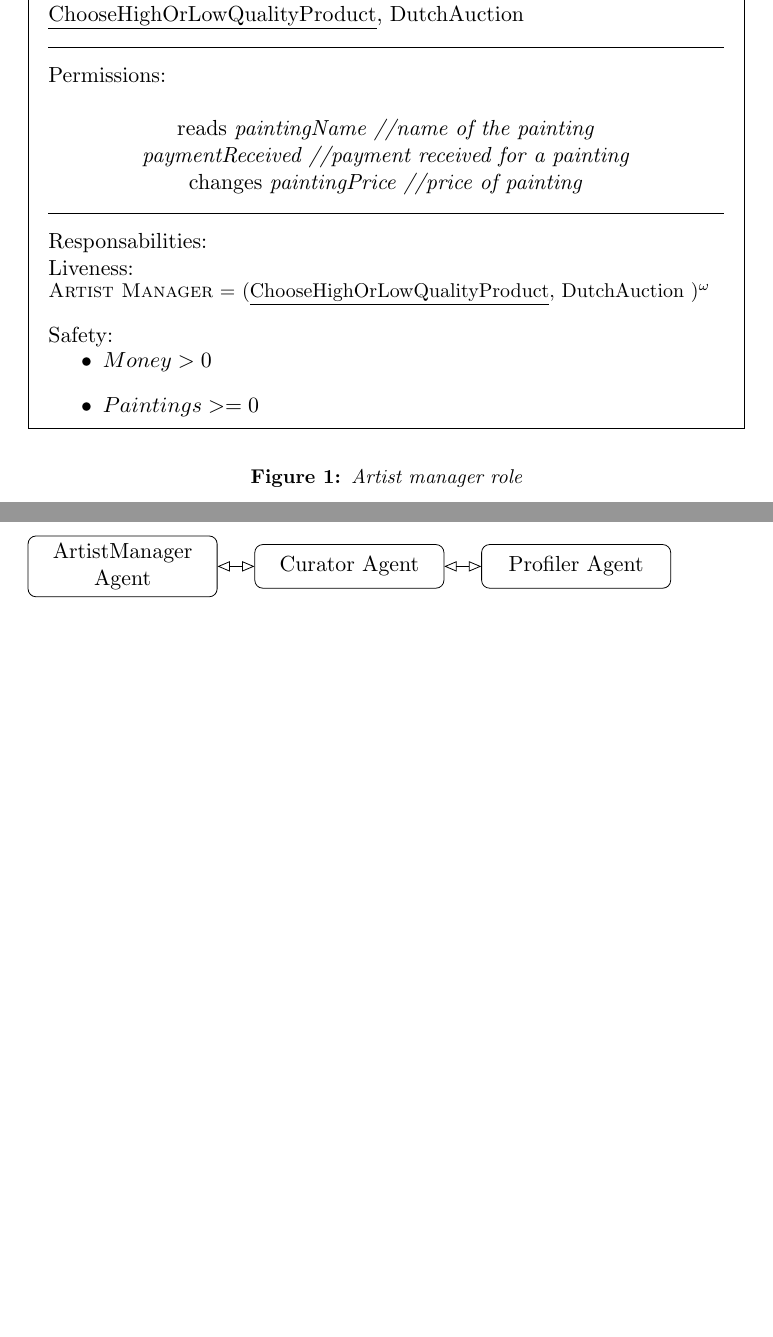
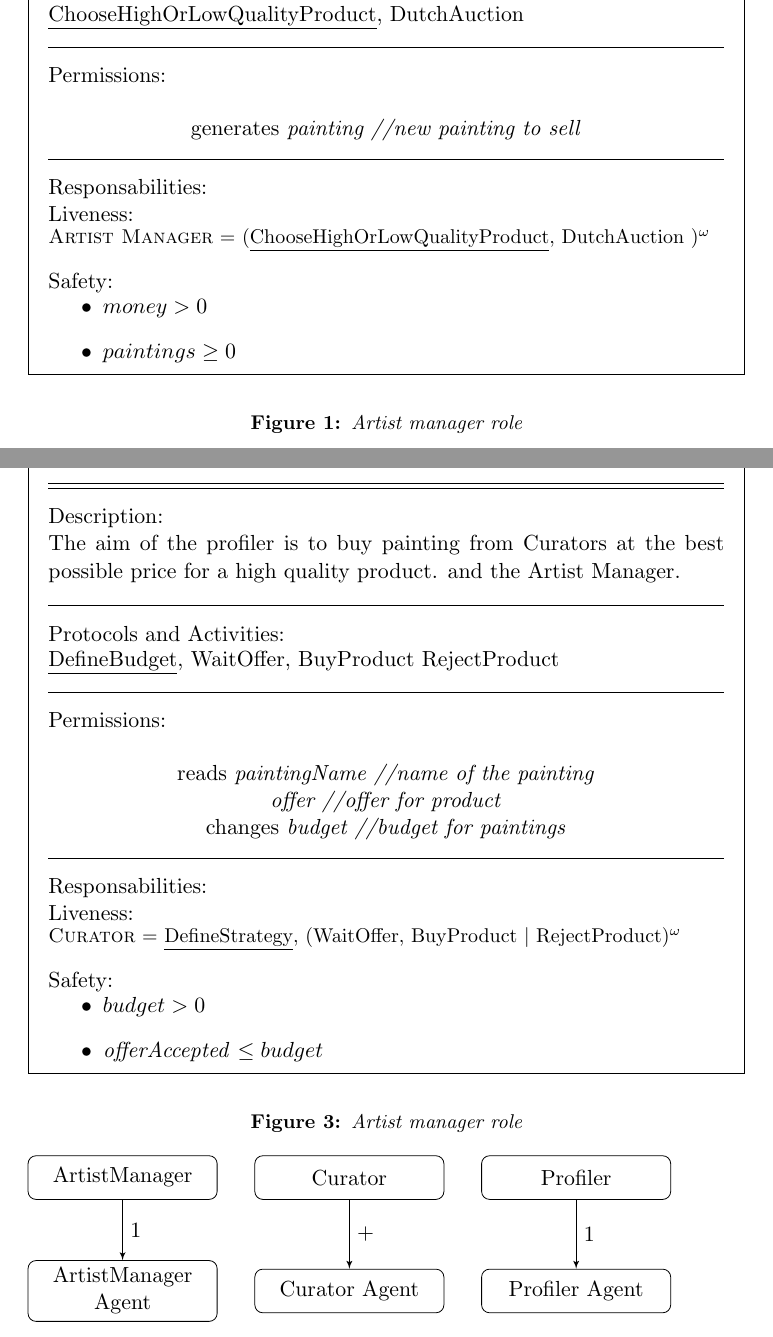
Before and after one commit to Groscheri/virtual-exhibitions, a LaTeX document (report/project.tex): two parts of pages 4 and 6 of 7, joined at a grey line, cut so that both start at the same text, the shorter picture padded with empty space. Compiled offline with pdfLaTeX.

Commit message:
Profiler role model

```diff
--- a/report/project.tex
+++ b/report/project.tex
@@ -148,9 +148,7 @@
       Permissions:\\
       \vspace{-10pt}
       \begin{center}
-       reads \textit{paintingName //name of the painting}\\
-	    \textit{paymentReceived //payment received for a painting}\\
-       changes \textit{paintingPrice //price of painting}
+       generates \textit{painting //new painting to sell}
       \end{center}
       % ask "artist" to product high or low quality product
       % auction product
@@ -168,8 +166,8 @@
       Safety:
       \vspace{-10pt}
       \begin{itemize}
-       \item $Money > 0$
-       \item $Paintings >= 0$
+       \item $money > 0$
+       \item $paintings \geq 0$
       \end{itemize}
  % TODO
     \end{mdframed}
@@ -221,6 +222,50 @@
     \end{mdframed}
   \caption{Artist manager role}
   \label{figure:role_curator}
+  \end{figure}
+
+  \begin{figure}[ht!]
+    \begin{mdframed}
+      Role Schema: \textsc{Profiler} \\ \hrule \vspace{2pt} \hrule \vspace{10pt}
+      Description:\\
+      The aim of the profiler is to buy painting from Curators at the best possible
+      price for a high quality product.
+      and the Artist Manager.
+      \\ \hrule \vspace{10pt}
+      Protocols and Activities:
+      \vspace{-10pt}
+      \begin{flushleft}
+       \underline{DefineBudget}, WaitOffer, BuyProduct
+       RejectProduct
+      \end{flushleft}
+      \hrule \vspace{10pt}
+      Permissions:\\
+      \vspace{-10pt}
+      \begin{center}
+       reads \textit{paintingName //name of the painting}\\
+	    \textit{offer //offer for product}\\
+      changes \textit{budget //budget for paintings}
+      \end{center}
+      % ask "artist" to product high or low quality product
+      % auction product
+      \hrule \vspace{10pt}
+      Responsabilities:\\
+      Liveness:
+      \vspace{-10pt}
+      \begin{flushleft}
+      \small\textsc{Curator} = \underline{DefineStrategy}, (WaitOffer, BuyProduct $\mid$
+      RejectProduct)$^\omega$
+      \end{flushleft}
+      Safety:
+      \vspace{-10pt}
+      \begin{itemize}
+      \item $budget > 0$
+       \item \textit{offerAccepted} $\leq budget$
+      \end{itemize}
+ % TODO
+    \end{mdframed}
+  \caption{Artist manager role}
+  \label{figure:role_profiler}
   \end{figure}
 
 
```
Also changed, not shown: report/project.tex (13 more changed lines).
